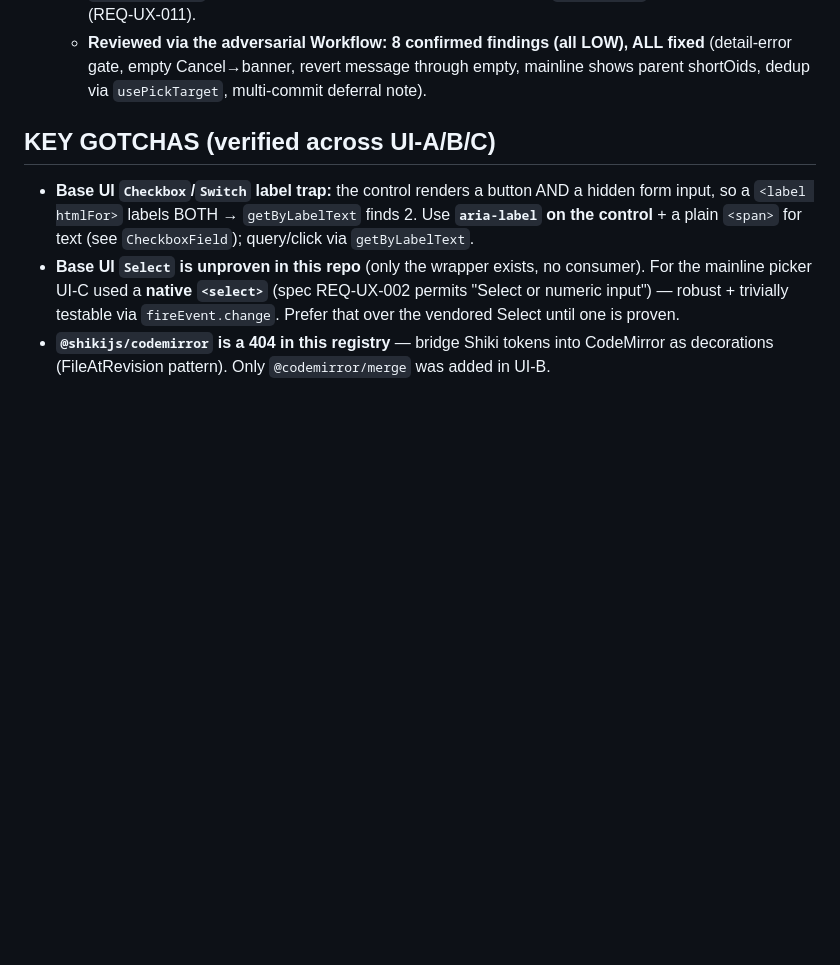
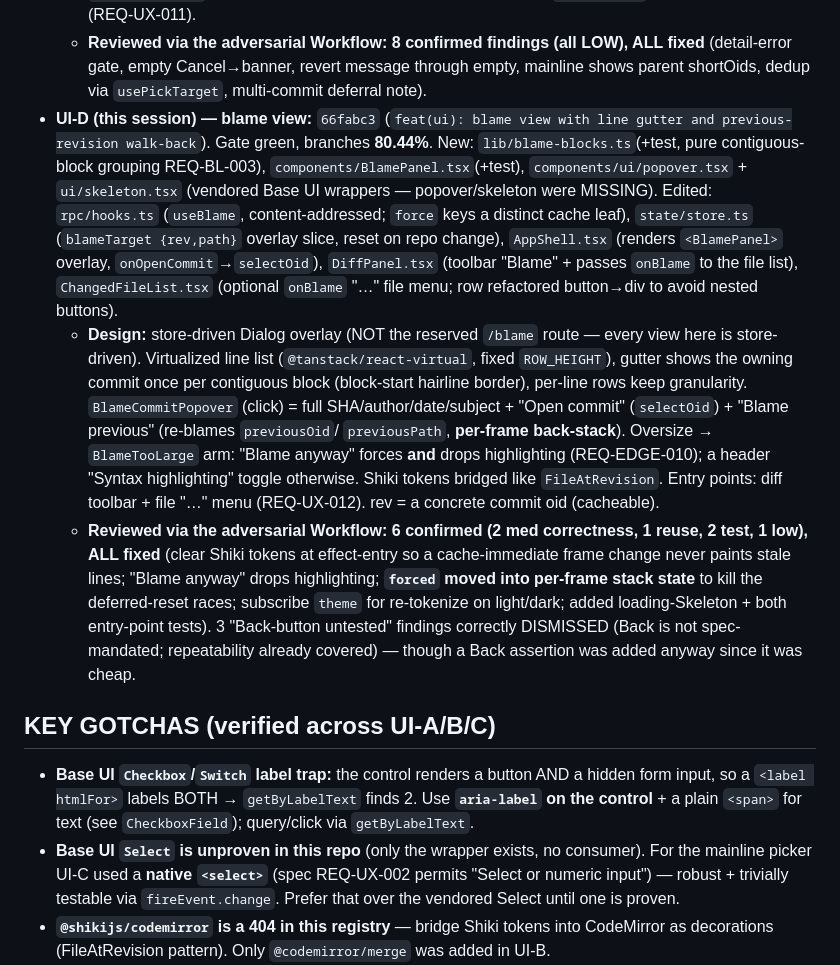
Before and after one commit to cbnsndwch/cbranch, a Markdown page: CONTINUATION.md, the part around one of its changes. Rendered like a GitHub page; blank space fills up the shorter version.

```diff
--- a/CONTINUATION.md
+++ b/CONTINUATION.md
@@ -48,6 +48,27 @@ conflict resolution + 3-way merge editor, blame, single-file history.
   - **Reviewed via the adversarial Workflow: 8 confirmed findings (all LOW), ALL fixed** (detail-error
     gate, empty Cancel→banner, revert message through empty, mainline shows parent shortOids, dedup via
     `usePickTarget`, multi-commit deferral note).
+- **UI-D (this session) — blame view:** `66fabc3`
+  (`feat(ui): blame view with line gutter and previous-revision walk-back`). Gate green, branches **80.44%**.
+  New: `lib/blame-blocks.ts`(+test, pure contiguous-block grouping REQ-BL-003), `components/BlamePanel.tsx`(+test),
+  `components/ui/popover.tsx` + `ui/skeleton.tsx` (vendored Base UI wrappers — popover/skeleton were MISSING).
+  Edited: `rpc/hooks.ts` (`useBlame`, content-addressed; `force` keys a distinct cache leaf), `state/store.ts`
+  (`blameTarget {rev,path}` overlay slice, reset on repo change), `AppShell.tsx` (renders `<BlamePanel>` overlay,
+  `onOpenCommit`→`selectOid`), `DiffPanel.tsx` (toolbar "Blame" + passes `onBlame` to the file list),
+  `ChangedFileList.tsx` (optional `onBlame` "…" file menu; row refactored button→div to avoid nested buttons).
+  - **Design:** store-driven Dialog overlay (NOT the reserved `/blame` route — every view here is store-driven).
+    Virtualized line list (`@tanstack/react-virtual`, fixed `ROW_HEIGHT`), gutter shows the owning commit once per
+    contiguous block (block-start hairline border), per-line rows keep granularity. `BlameCommitPopover` (click) =
+    full SHA/author/date/subject + "Open commit" (`selectOid`) + "Blame previous" (re-blames `previousOid`/
+    `previousPath`, **per-frame back-stack**). Oversize → `BlameTooLarge` arm: "Blame anyway" forces **and** drops
+    highlighting (REQ-EDGE-010); a header "Syntax highlighting" toggle otherwise. Shiki tokens bridged like
+    `FileAtRevision`. Entry points: diff toolbar + file "…" menu (REQ-UX-012). rev = a concrete commit oid (cacheable).
+  - **Reviewed via the adversarial Workflow: 6 confirmed (2 med correctness, 1 reuse, 2 test, 1 low), ALL fixed**
+    (clear Shiki tokens at effect-entry so a cache-immediate frame change never paints stale lines; "Blame anyway"
+    drops highlighting; **`forced` moved into per-frame stack state** to kill the deferred-reset races; subscribe
+    `theme` for re-tokenize on light/dark; added loading-Skeleton + both entry-point tests). 3 "Back-button untested"
+    findings correctly DISMISSED (Back is not spec-mandated; repeatability already covered) — though a Back assertion
+    was added anyway since it was cheap.
 
 ## KEY GOTCHAS (verified across UI-A/B/C)
 - **Base UI `Checkbox`/`Switch` label trap:** the control renders a button AND a hidden form input, so a
```
Also changed, not shown: other parts of CONTINUATION.md (+24 -15 lines).
